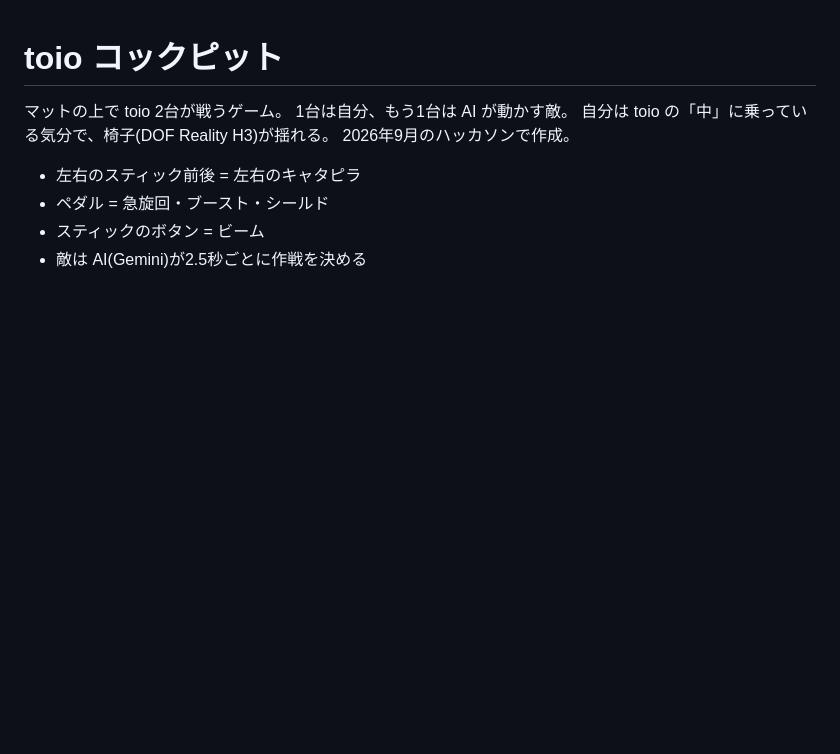
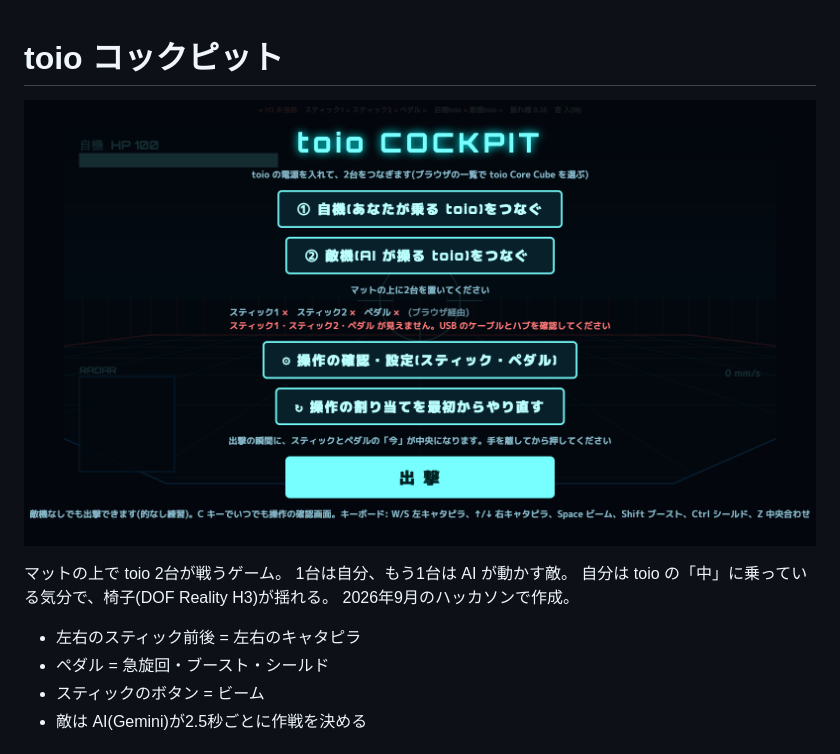
Before and after one commit to sasapem/toio-Cockpit, a Markdown page: README.md, the part around the change. Drawn GitHub-style; pictures changed too: docs/screenshot.png (added); blank space fills up the shorter version.

Commit message:
画面写真を説明書きに追加
Co-Authored-By: Claude Opus 5.5 <noreply@anthropic.com>

```diff
--- a/README.md
+++ b/README.md
@@ -1,4 +1,6 @@
 # toio コックピット
+
+![toio コックピットの画面](docs/screenshot.png)
 
 マットの上で toio 2台が戦うゲーム。
 1台は自分、もう1台は AI が動かす敵。
```
Also changed, not shown: 1 other file.
